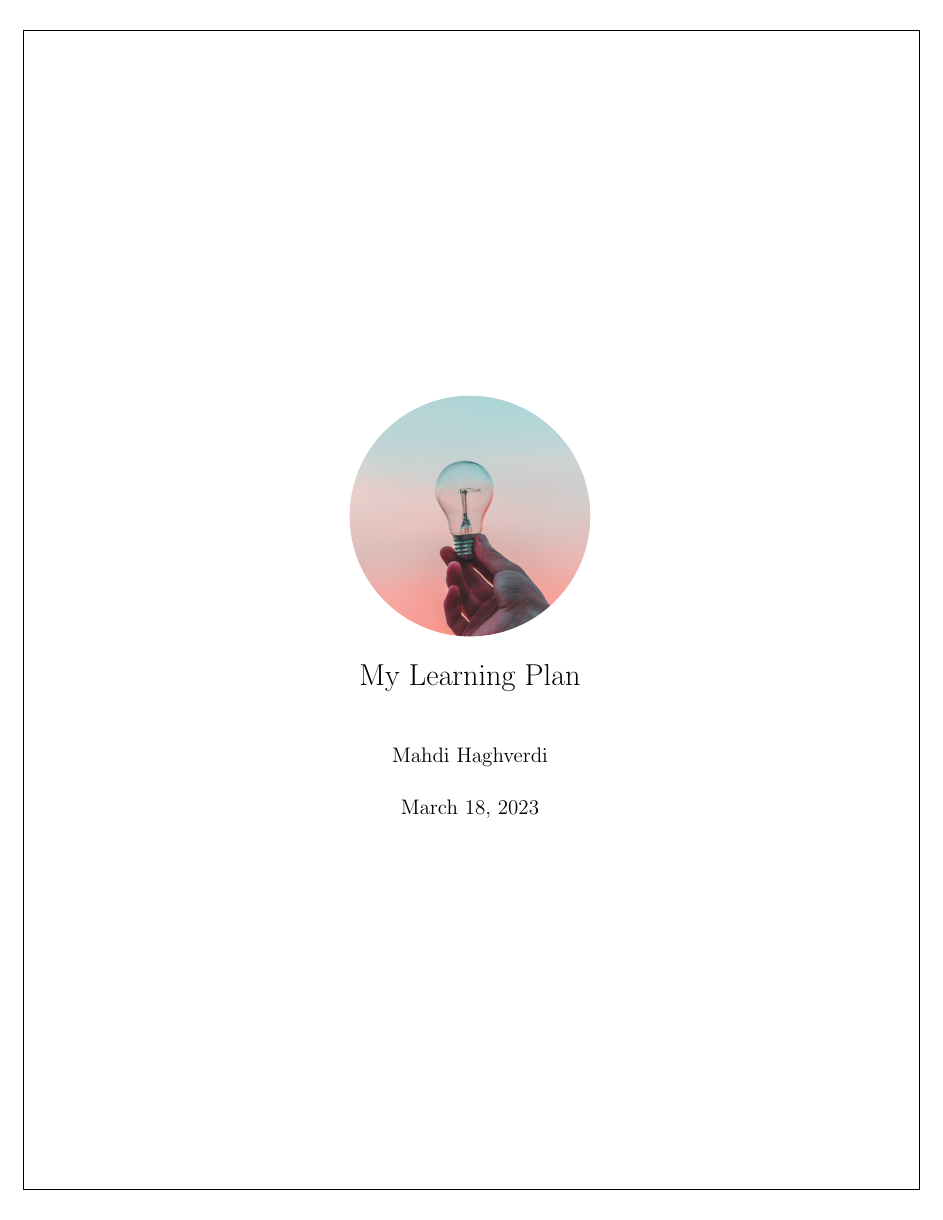
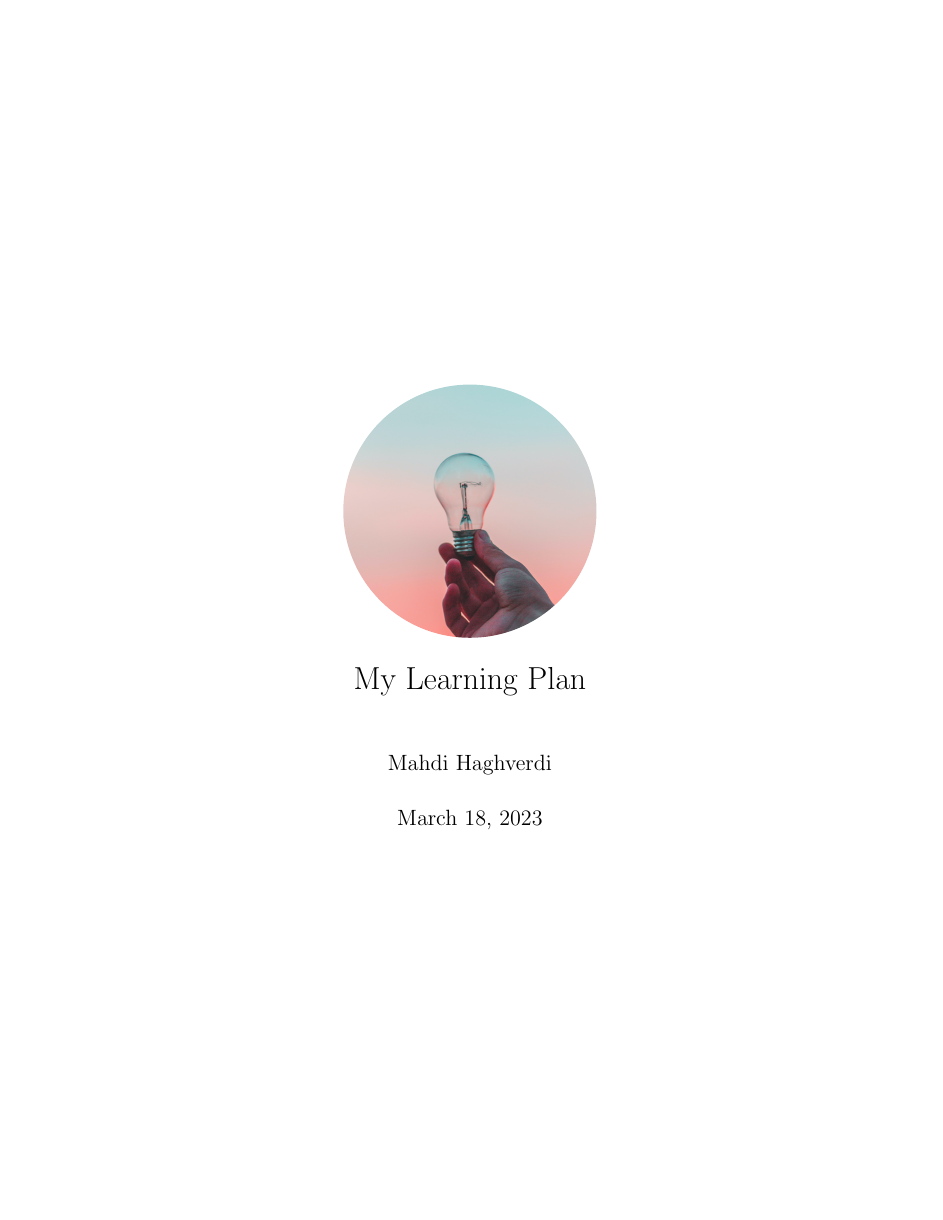
Before and after one commit to mahdihaghverdi/LaTeX, a LaTeX book (planner/planner.tex): page 1 of 25. Compiled offline with pdfLaTeX.

Commit message:
Fix TOC bug and remove borders

```diff
--- a/planner/planner.tex
+++ b/planner/planner.tex
@@ -93,35 +93,7 @@
 \author{Mahdi Haghverdi}
 %------------------------------------------------------------
 
-% Page borders ----------------------------------------------
-\usepackage{pgf}
-\usepackage{pgfpages}
-
-\pgfpagesdeclarelayout{boxed}
-{
-	\edef\pgfpageoptionborder{0pt}
-}
-{
-	\pgfpagesphysicalpageoptions
-	{%
-		logical pages=1,%
-	}
-	\pgfpageslogicalpageoptions{1}
-	{
-		border code=\pgfsetlinewidth{0.8pt}\pgfstroke,%
-		border shrink=\pgfpageoptionborder,%
-		resized width=.95\pgfphysicalwidth,%
-		resized height=.95\pgfphysicalheight,%
-		center=\pgfpoint{.5\pgfphysicalwidth}{.5\pgfphysicalheight}%
-	}%
-}
-
-\pgfpagesuselayout{boxed}
+% environments ----------------------------------------------
+\newenvironment{sansserif}{\sffamily}{\normalfont}
 %------------------------------------------------------------
 
-% environments ----------------------------------------------
-\newenvironment{sansserif}
-{
-	\sffamily
-}{
-	\normalfont
```
Also changed, not shown: planner/preface.tex (added, +17 -0 lines), planner/books.tex (indentation only), planner/courses.tex (indentation only), planner/habits.tex (indentation only), planner/planner.pdf, planner/planner.tex (25 more changed lines).
